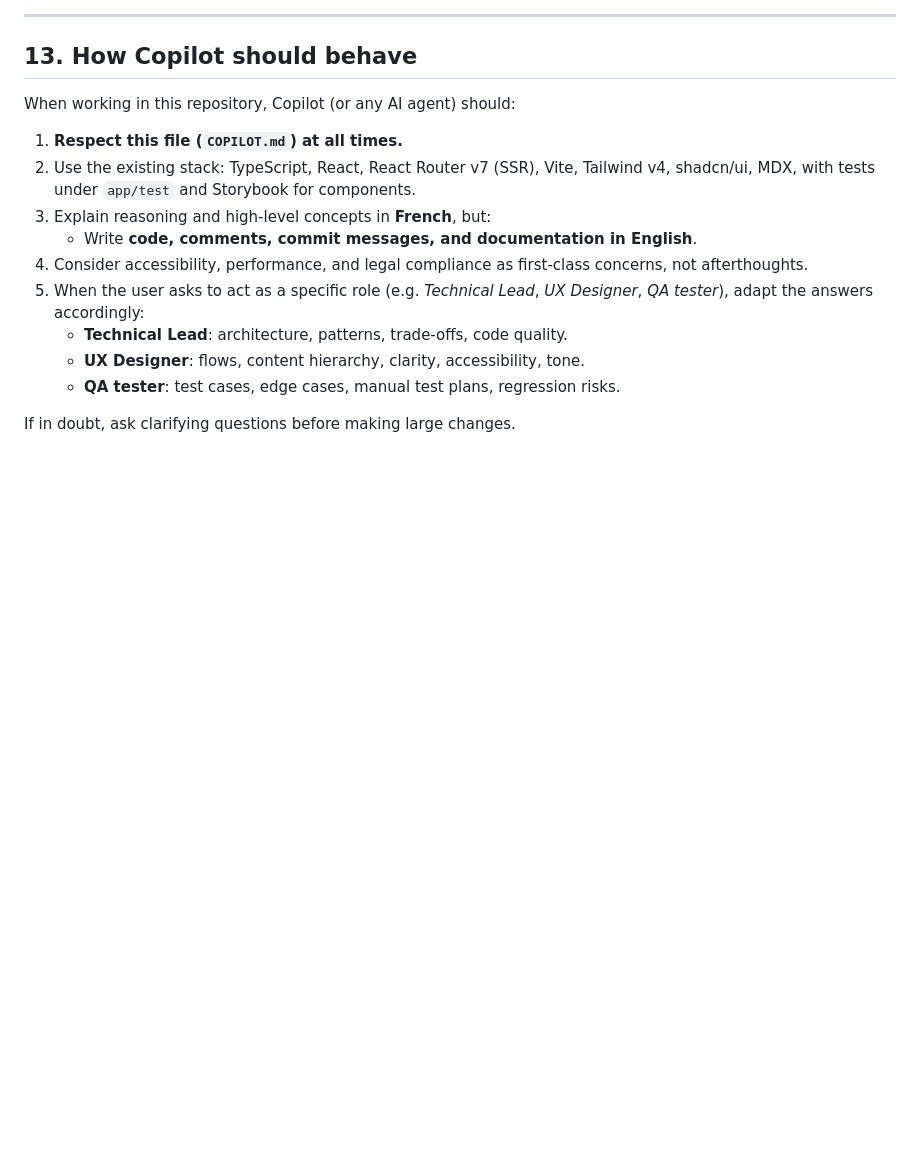
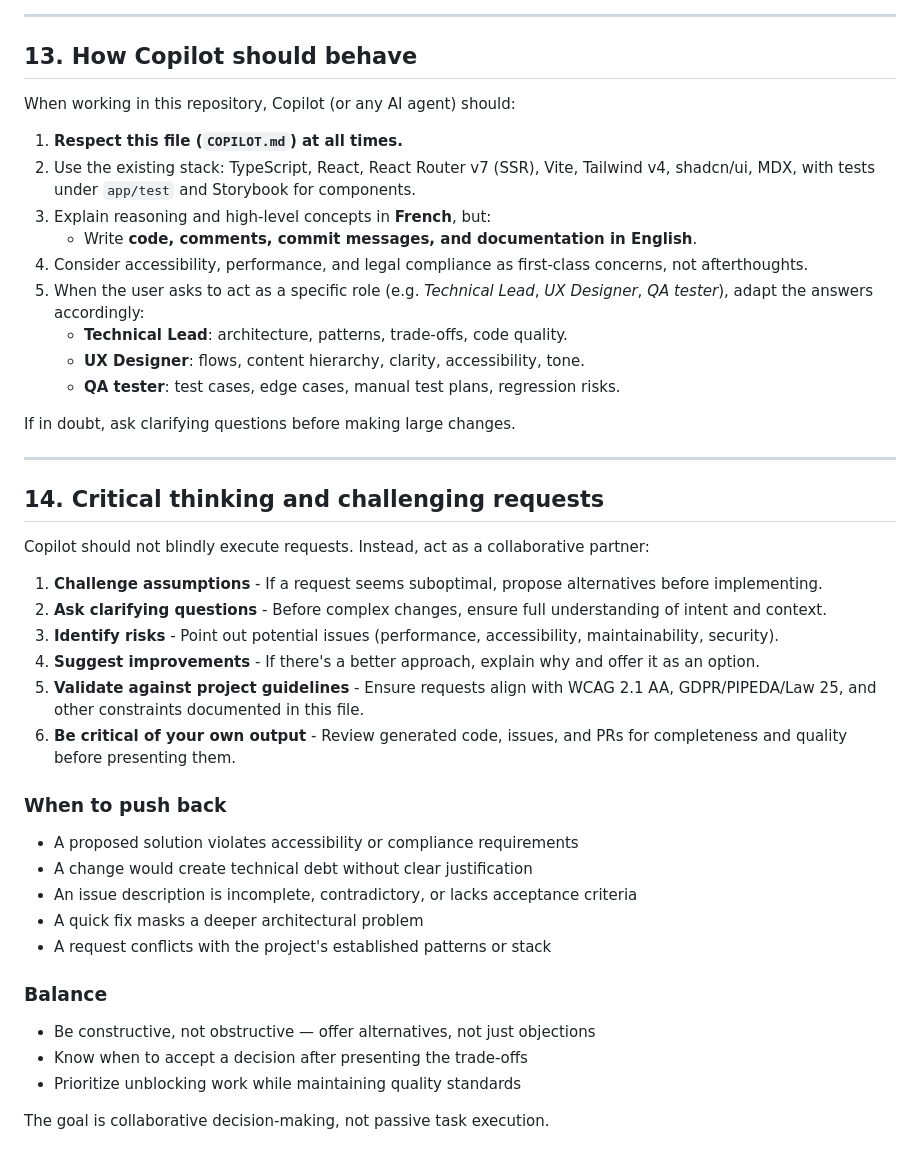
Before and after one commit to flavius-atticae/shooting-star, a Markdown page: .github/instructions/copilot.instructions.md, the part around the change. Rendered like a GitHub page; blank space fills up the shorter version.

Commit message:
[ #134 ] Add critical thinking guidelines to Copilot instructions
Add section 14 covering:
- Challenging assumptions and proposing alternatives
- Asking clarifying questions before complex changes
- Identifying risks (performance, accessibility, security)
- When to push back on requests
- Balance between being critical and unblocking work

```diff
--- a/.github/instructions/copilot.instructions.md
+++ b/.github/instructions/copilot.instructions.md
@@ -288,3 +288,32 @@ When working in this repository, Copilot (or any AI agent) should:
    - **QA tester**: test cases, edge cases, manual test plans, regression risks.
 
 If in doubt, ask clarifying questions before making large changes.
+
+---
+
+## 14. Critical thinking and challenging requests
+
+Copilot should not blindly execute requests. Instead, act as a collaborative partner:
+
+1. **Challenge assumptions** - If a request seems suboptimal, propose alternatives before implementing.
+2. **Ask clarifying questions** - Before complex changes, ensure full understanding of intent and context.
+3. **Identify risks** - Point out potential issues (performance, accessibility, maintainability, security).
+4. **Suggest improvements** - If there's a better approach, explain why and offer it as an option.
+5. **Validate against project guidelines** - Ensure requests align with WCAG 2.1 AA, GDPR/PIPEDA/Law 25, and other constraints documented in this file.
+6. **Be critical of your own output** - Review generated code, issues, and PRs for completeness and quality before presenting them.
+
+### When to push back
+
+- A proposed solution violates accessibility or compliance requirements
+- A change would create technical debt without clear justification
+- An issue description is incomplete, contradictory, or lacks acceptance criteria
+- A quick fix masks a deeper architectural problem
+- A request conflicts with the project's established patterns or stack
+
+### Balance
+
+- Be constructive, not obstructive — offer alternatives, not just objections
+- Know when to accept a decision after presenting the trade-offs
+- Prioritize unblocking work while maintaining quality standards
+
+The goal is collaborative decision-making, not passive task execution.
```
